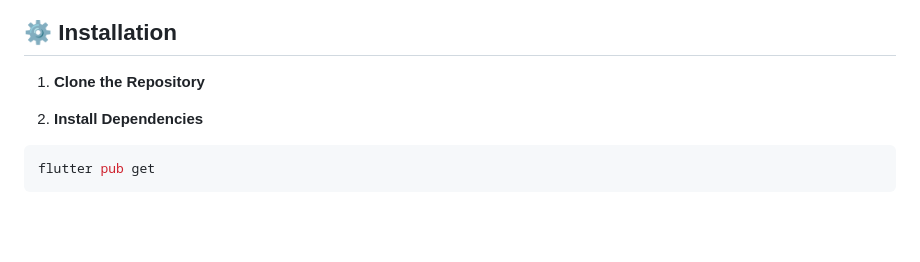
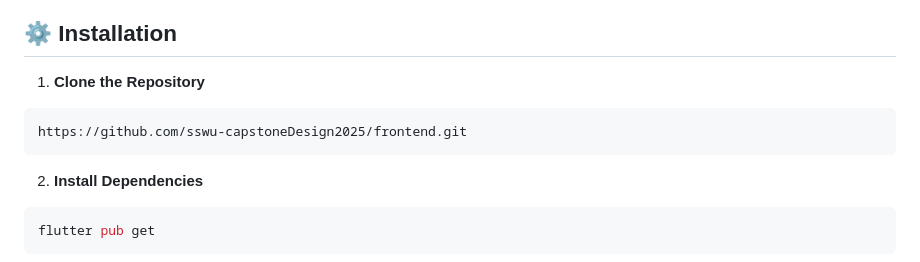
Before and after one commit to sswu-capstoneDesign2025/frontend, a Markdown page: README.md, the part around the change. GitHub-like rendering; blank space fills up the shorter version.

````diff
--- a/README.md
+++ b/README.md
@@ -110,7 +110,9 @@ Others:
 ## ⚙️ Installation
 
 1. **Clone the Repository**
-
+```bash
+https://github.com/sswu-capstoneDesign2025/frontend.git
+```
 2. **Install Dependencies**
 ```bash
 flutter pub get
````
